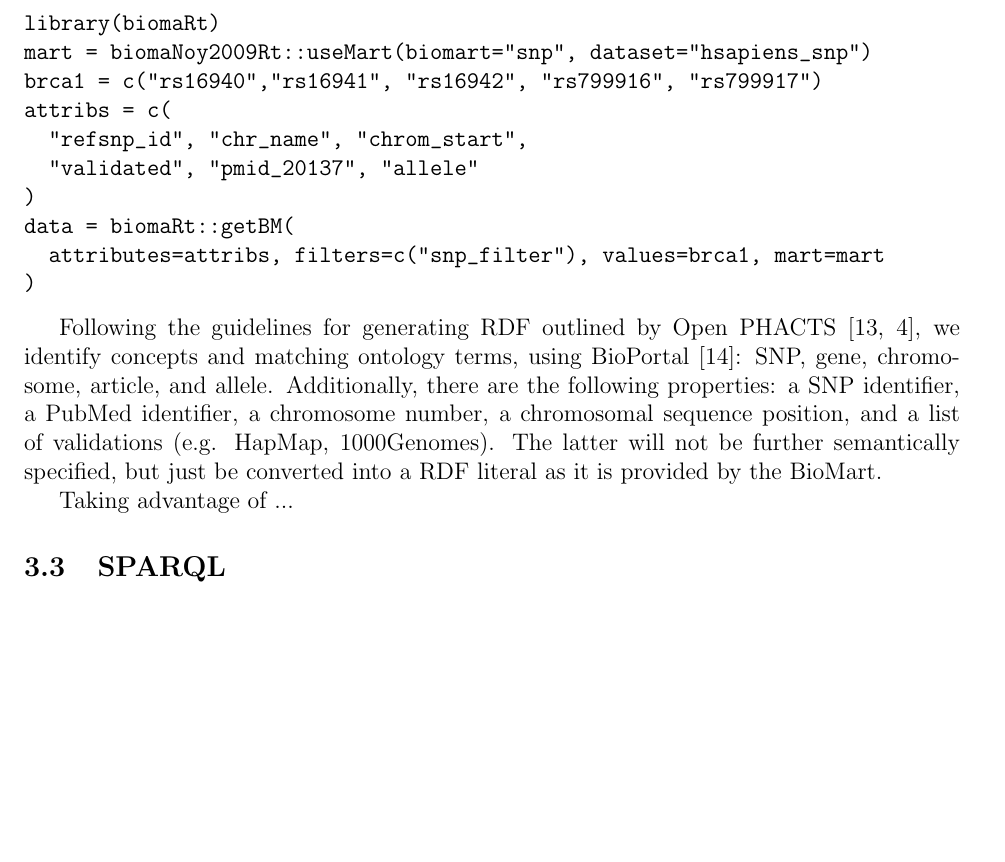
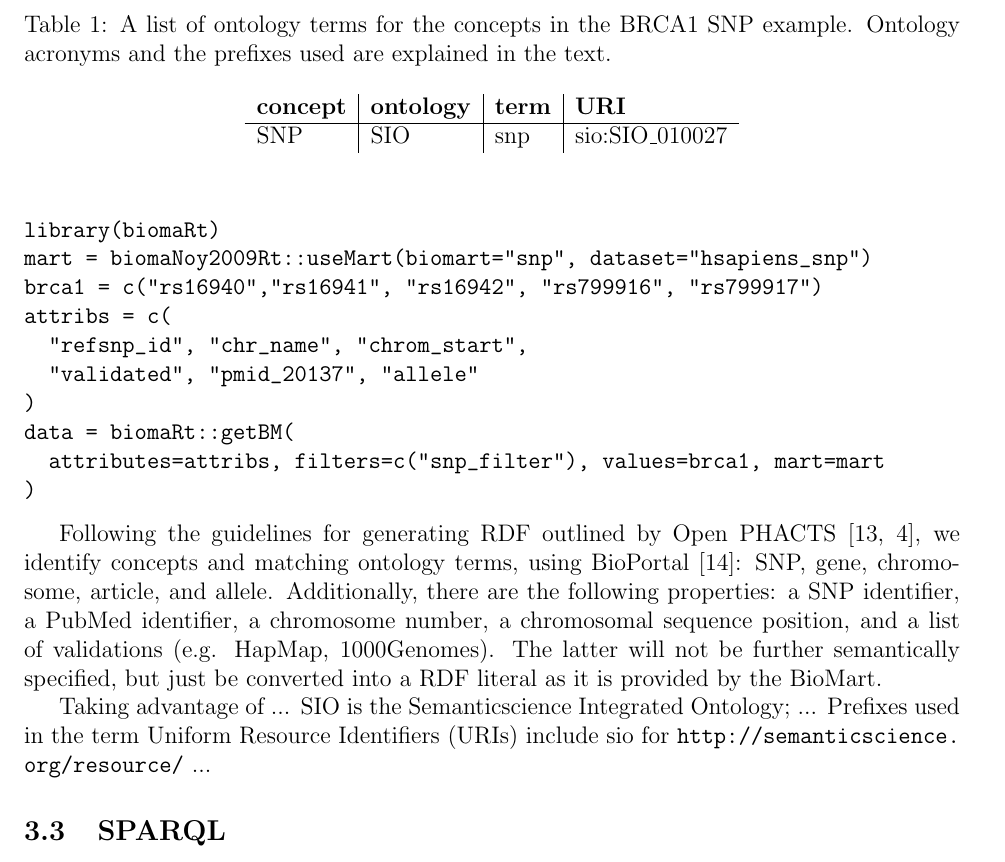
Before and after one commit to egonw/rrdf-paper, a LaTeX paper (article.tex): part of page 4 of 6, cut at the place of the change, the shorter picture padded with empty space. Compiled offline with pdfLaTeX.

Commit message:
Mapping concepts to ontologies...

```diff
--- a/article.tex
+++ b/article.tex
@@ -149,7 +149,21 @@
 The latter will not be further semantically specified, but just be converted into a RDF literal as it is
 provided by the BioMart.
 
+\begin{table}
+\caption{A list of ontology terms for the concepts in the BRCA1 SNP example. Ontology acronyms and the prefixes
+used are explained in the text.}
+\begin{center}
+\begin{tabular}{l|l|l|l}
+ \textbf{concept} & \textbf{ontology} & \textbf{term} & \textbf{URI} \\
+\hline
+ SNP & SIO & snp & sio:SIO\_010027 \\
+\end{tabular}
+\end{center}
+\end{table}
+
 Taking advantage of ...
+SIO is the Semanticscience Integrated Ontology;
+... Prefixes used in the term Uniform Resource Identifiers (URIs) include sio for \url{http://semanticscience.org/resource/} ...
 
 \subsection{SPARQL}
 
```
